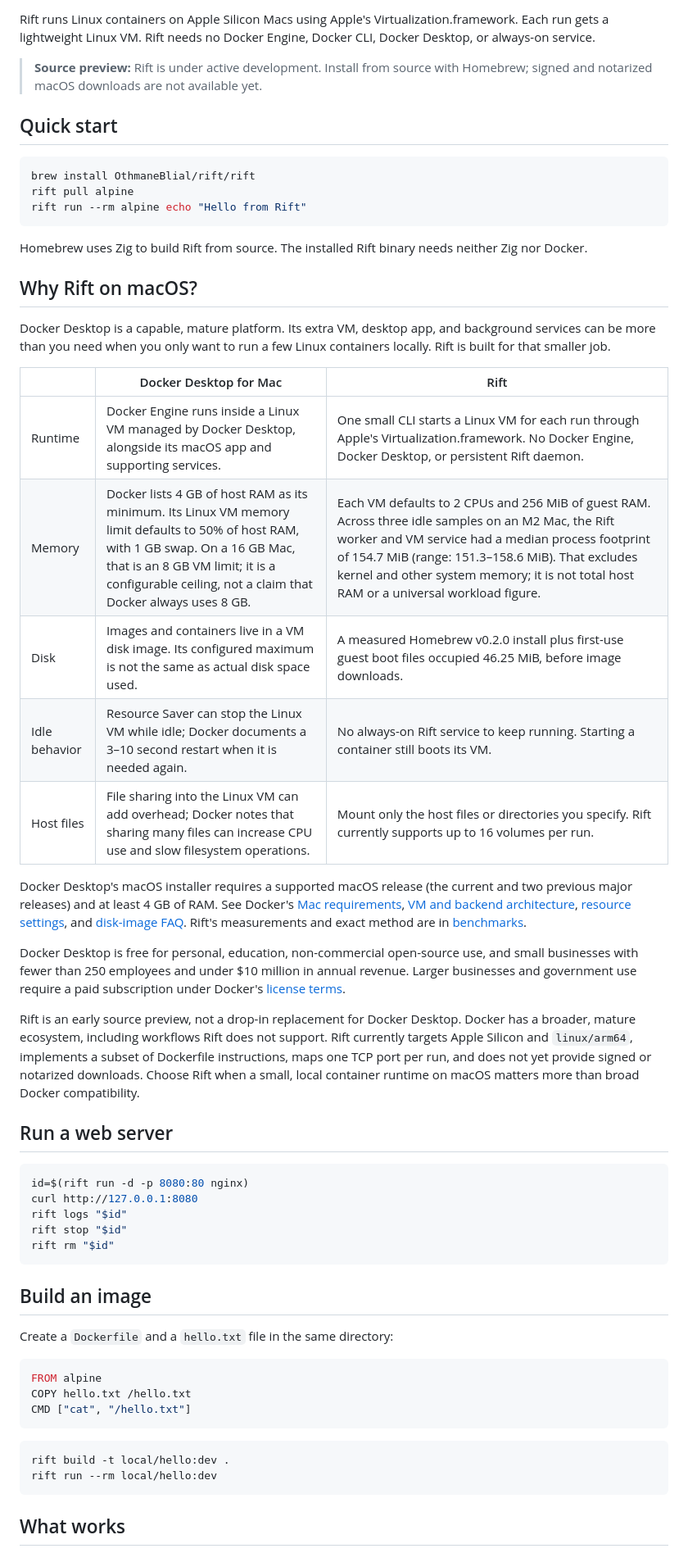
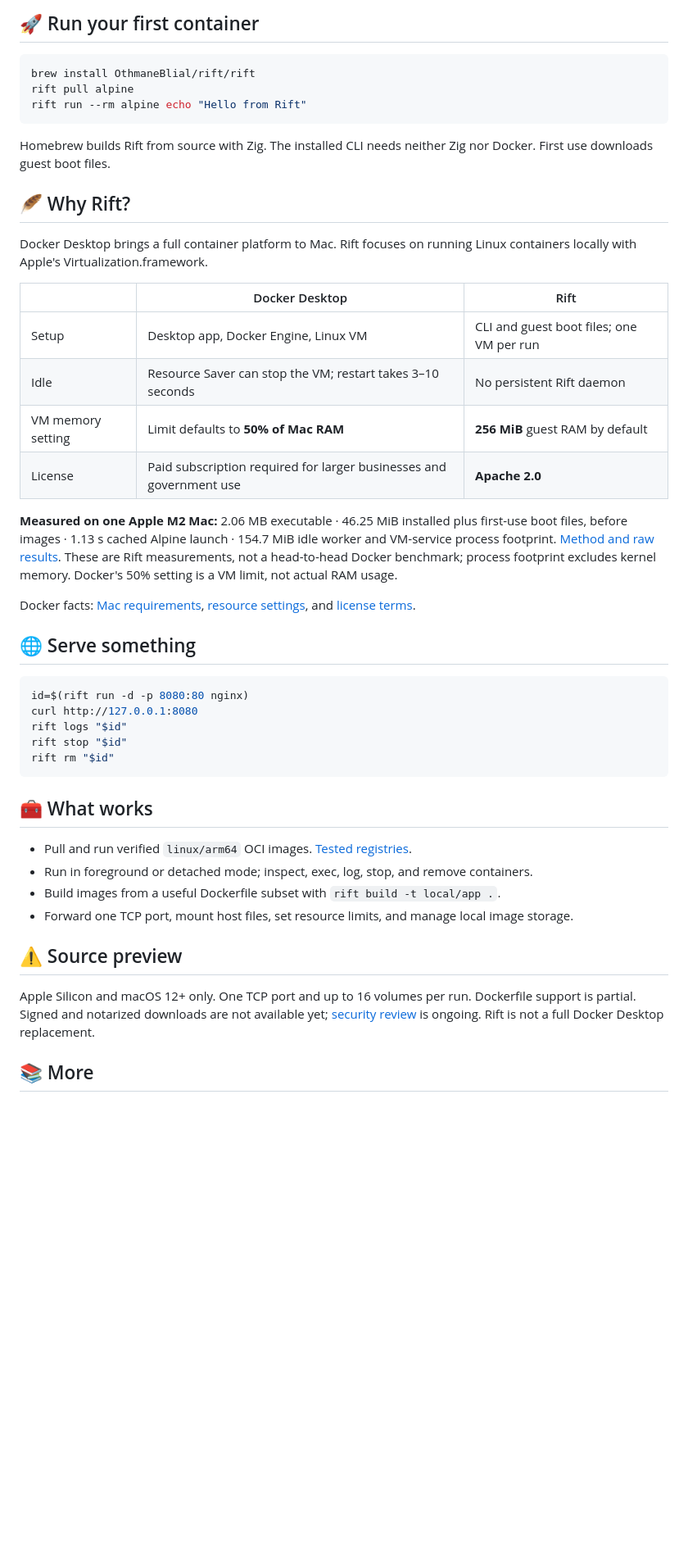
Before and after one commit to OthmaneBlial/Rift, a Markdown page: README.md, the part around one of its changes. Shown at 82% size. Rendered like a GitHub page; blank space fills up the shorter version.

Commit message:
docs: simplify and brighten README

````diff
--- a/README.md
+++ b/README.md
@@ -12,10 +11,6 @@
 </div>
 
-Rift runs Linux containers on Apple Silicon Macs using Apple's Virtualization.framework. Each run gets a lightweight Linux VM. Rift needs no Docker Engine, Docker CLI, Docker Desktop, or always-on service.
-
-> **Source preview:** Rift is under active development. Install from source with Homebrew; signed and notarized macOS downloads are not available yet.
-
-## Quick start
+## 🚀 Run your first container
 
 ```sh
 brew install OthmaneBlial/rift/rift
@@ -23,27 +18,24 @@ rift pull alpine
 rift run --rm alpine echo "Hello from Rift"
 ```
 
-Homebrew uses Zig to build Rift from source. The installed Rift binary needs neither Zig nor Docker.
+Homebrew builds Rift from source with Zig. The installed CLI needs neither Zig nor Docker. First use downloads guest boot files.
 
-## Why Rift on macOS?
+## 🪶 Why Rift?
 
-Docker Desktop is a capable, mature platform. Its extra VM, desktop app, and background services can be more than you need when you only want to run a few Linux containers locally. Rift is built for that smaller job.
+Docker Desktop brings a full container platform to Mac. Rift focuses on running Linux containers locally with Apple's Virtualization.framework.
 
-| | Docker Desktop for Mac | Rift |
+| | Docker Desktop | Rift |
 | --- | --- | --- |
-| Runtime | Docker Engine runs inside a Linux VM managed by Docker Desktop, alongside its macOS app and supporting services. | One small CLI starts a Linux VM for each run through Apple's Virtualization.framework. No Docker Engine, Docker Desktop, or persistent Rift daemon. |
-| Memory | Docker lists 4 GB of host RAM as its minimum. Its Linux VM memory limit defaults to 50% of host RAM, with 1 GB swap. On a 16 GB Mac, that is an 8 GB VM limit; it is a configurable ceiling, not a claim that Docker always uses 8 GB. | Each VM defaults to 2 CPUs and 256 MiB of guest RAM. Across three idle samples on an M2 Mac, the Rift worker and VM service had a median process footprint of 154.7 MiB (range: 151.3–158.6 MiB). That excludes kernel and other system memory; it is not total host RAM or a universal workload figure. |
-| Disk | Images and containers live in a VM disk image. Its configured maximum is not the same as actual disk space used. | A measured Homebrew v0.2.0 install plus first-use guest boot files occupied 46.25 MiB, before image downloads. |
-| Idle behavior | Resource Saver can stop the Linux VM while idle; Docker documents a 3–10 second restart when it is needed again. | No always-on Rift service to keep running. Starting a container still boots its VM. |
-| Host files | File sharing into the Linux VM can add overhead; Docker notes that sharing many files can increase CPU use and slow filesystem operations. | Mount only the host files or directories you specify. Rift currently supports up to 16 volumes per run. |
+| Setup | Desktop app, Docker Engine, Linux VM | CLI and guest boot files; one VM per run |
+| Idle | Resource Saver can stop the VM; restart takes 3–10 seconds | No persistent Rift daemon |
+| VM memory setting | Limit defaults to **50% of Mac RAM** | **256 MiB** guest RAM by default |
+| License | Paid subscription required for larger businesses and government use | **Apache 2.0** |
 
-Docker Desktop's macOS installer requires a supported macOS release (the current and two previous major releases) and at least 4 GB of RAM. See Docker's [Mac requirements](https://docs.docker.com/desktop/setup/install/mac-install/), [VM and backend architecture](https://docs.docker.com/desktop/features/networking/), [resource settings](https://docs.docker.com/desktop/settings-and-maintenance/settings/), and [disk-image FAQ](https://docs.docker.com/desktop/troubleshoot-and-support/faqs/macfaqs/). Rift's measurements and exact method are in [benchmarks](docs/BENCHMARKS.md).
+**Measured on one Apple M2 Mac:** 2.06 MB executable · 46.25 MiB installed plus first-use boot files, before images · 1.13 s cached Alpine launch · 154.7 MiB idle worker and VM-service process footprint. [Method and raw results](docs/BENCHMARKS.md). These are Rift measurements, not a head-to-head Docker benchmark; process footprint excludes kernel memory. Docker's 50% setting is a VM limit, not actual RAM usage.
 
-Docker Desktop is free for personal, education, non-commercial open-source use, and small businesses with fewer than 250 employees and under $10 million in annual revenue. Larger businesses and government use require a paid subscription under Docker's [license terms](https://docs.docker.com/subscription-billing/desktop-license/).
+Docker facts: [Mac requirements](https://docs.docker.com/desktop/setup/install/mac-install/), [resource settings](https://docs.docker.com/desktop/settings-and-maintenance/settings/), and [license terms](https://docs.docker.com/subscription-billing/desktop-license/).
 
-Rift is an early source preview, not a drop-in replacement for Docker Desktop. Docker has a broader, mature ecosystem, including workflows Rift does not support. Rift currently targets Apple Silicon and `linux/arm64`, implements a subset of Dockerfile instructions, maps one TCP port per run, and does not yet provide signed or notarized downloads. Choose Rift when a small, local container runtime on macOS matters more than broad Docker compatibility.
-
-## Run a web server
+## 🌐 Serve something
 
 ```sh
 id=$(rift run -d -p 8080:80 nginx)
@@ -53,20 +45,16 @@ rift stop "$id"
 rift rm "$id"
 ```
 
-## Build an image
+## 🧰 What works
 
-Create a `Dockerfile` and a `hello.txt` file in the same directory:
+- Pull and run verified `linux/arm64` OCI images. [Tested registries](docs/REGISTRIES.md).
+- Run in foreground or detached mode; inspect, exec, log, stop, and remove containers.
+- Build images from a useful Dockerfile subset with `rift build -t local/app .`.
+- Forward one TCP port, mount host files, set resource limits, and manage local image storage.
 
-```dockerfile
-FROM alpine
-COPY hello.txt /hello.txt
-CMD ["cat", "/hello.txt"]
-```
+## ⚠️ Source preview
 
-```sh
-rift build -t local/hello:dev .
-rift run --rm local/hello:dev
-```
+Apple Silicon and macOS 12+ only. One TCP port and up to 16 volumes per run. Dockerfile support is partial. Signed and notarized downloads are not available yet; [security review](docs/THREAT_MODEL.md) is ongoing. Rift is not a full Docker Desktop replacement.
 
-## What works
+## 📚 More
 
````
Also changed, not shown: other parts of README.md (+9 -59 lines).
